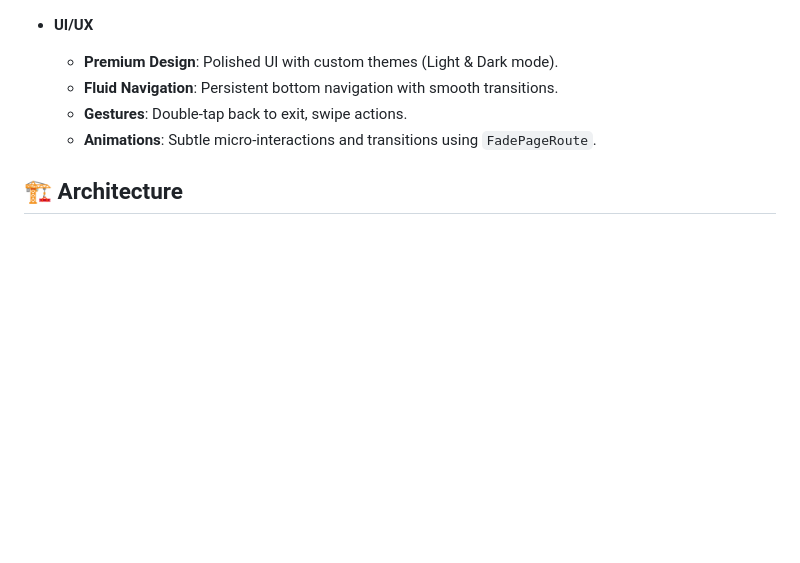
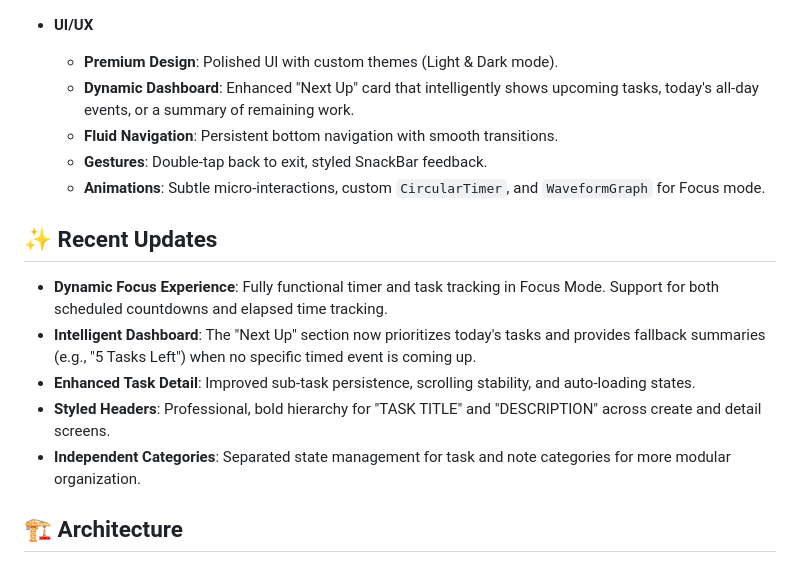
Before and after one commit to Ankitkumar72/synq, a Markdown page: README.md, the part around the change. Drawn GitHub-style; blank space fills up the shorter version.

```diff
--- a/README.md
+++ b/README.md
@@ -29,9 +29,19 @@ Synq is a powerful and intuitive task and note management application built with
 
 - **UI/UX**
   - **Premium Design**: Polished UI with custom themes (Light & Dark mode).
+  - **Dynamic Dashboard**: Enhanced "Next Up" card that intelligently shows upcoming tasks, today's all-day events, or a summary of remaining work.
   - **Fluid Navigation**: Persistent bottom navigation with smooth transitions.
-  - **Gestures**: Double-tap back to exit, swipe actions.
-  - **Animations**: Subtle micro-interactions and transitions using `FadePageRoute`.
+  - **Gestures**: Double-tap back to exit, styled SnackBar feedback.
+  - **Animations**: Subtle micro-interactions, custom `CircularTimer`, and `WaveformGraph` for Focus mode.
+
+## ✨ Recent Updates
+
+- **Dynamic Focus Experience**: Fully functional timer and task tracking in Focus Mode. Support for both scheduled countdowns and elapsed time tracking.
+- **Intelligent Dashboard**: The "Next Up" section now prioritizes today's tasks and provides fallback summaries (e.g., "5 Tasks Left") when no specific timed event is coming up.
+- **Enhanced Task Detail**: Improved sub-task persistence, scrolling stability, and auto-loading states.
+- **Styled Headers**: Professional, bold hierarchy for "TASK TITLE" and "DESCRIPTION" across create and detail screens.
+- **Independent Categories**: Separated state management for task and note categories for more modular organization.
+
 
 ## 🏗 Architecture
 
```
